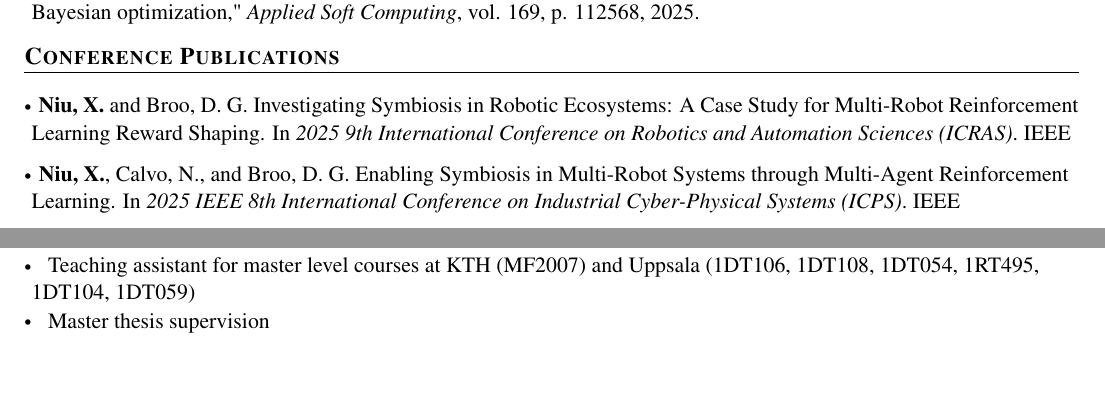
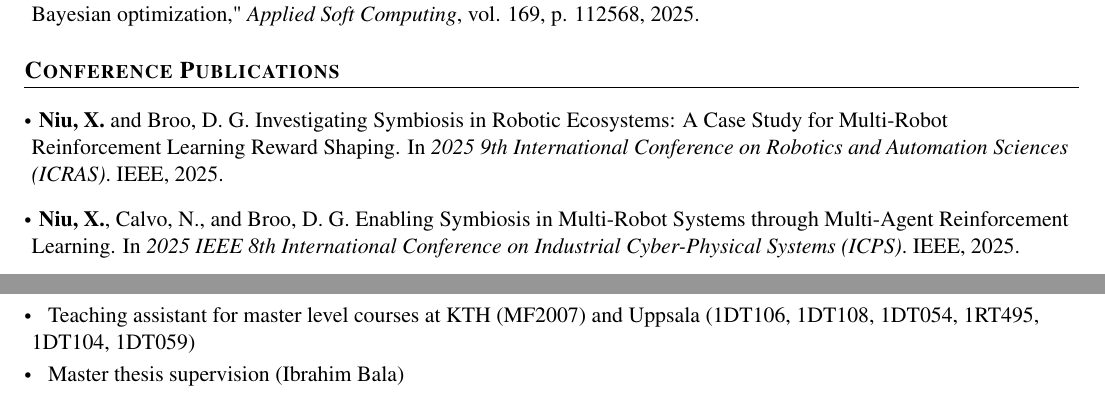
Before and after one commit to n7729697/CV_NIU_Xuezhi, a LaTeX document (main.tex): two parts of the page before the commit and two parts of page 1 of 2 after it, joined at a grey line, cut so that both start at the same text, the shorter picture padded with empty space. Compiled offline with pdfLaTeX.

Commit message:
Updates from Overleaf

```diff
--- a/main.tex
+++ b/main.tex
@@ -199,9 +199,9 @@
 \section{\textbf{Conference Publications}}
 \resumeSubHeadingListStart
 \vspace{3mm}
-  \item \hspace{0.3mm} \textbf{Niu, X.} and Broo, D. G. Investigating Symbiosis in Robotic Ecosystems: A Case Study for Multi-Robot Reinforcement Learning Reward Shaping. In \textit{2025 9th International Conference on Robotics and Automation Sciences (ICRAS)}. IEEE
-  \item \hspace{0.3mm} \textbf{Niu, X.}, Calvo, N., and Broo, D. G. Enabling Symbiosis in Multi-Robot Systems through Multi-Agent Reinforcement Learning. In \textit{2025 IEEE 8th International Conference on Industrial Cyber-Physical Systems (ICPS)}. IEEE
-  \item \hspace{0.3mm} \textbf{Niu, X.}$^*$, Tan, K.$^*$, Broo, D. G. and Feng, L.. Optimal Gait Control for a Tendon-driven Soft Quadruped Robot by Model-based Reinforcement Learning. In \textit{2025 International Conference on Robotics and Automation (ICRA)}. IEEE
+  \item \hspace{0.3mm} \textbf{Niu, X.} and Broo, D. G. Investigating Symbiosis in Robotic Ecosystems: A Case Study for Multi-Robot Reinforcement Learning Reward Shaping. In \textit{2025 9th International Conference on Robotics and Automation Sciences (ICRAS)}. IEEE, 2025.
+  \item \hspace{0.3mm} \textbf{Niu, X.}, Calvo, N., and Broo, D. G. Enabling Symbiosis in Multi-Robot Systems through Multi-Agent Reinforcement Learning. In \textit{2025 IEEE 8th International Conference on Industrial Cyber-Physical Systems (ICPS)}. IEEE, 2025.
+  \item \hspace{0.3mm} \textbf{Niu, X.}$^*$, Tan, K.$^*$, Broo, D. G. and Feng, L.. Optimal Gait Control for a Tendon-driven Soft Quadruped Robot by Model-based Reinforcement Learning. In \textit{2025 International Conference on Robotics and Automation (ICRA)}. IEEE, 2025.
 \resumeSubHeadingListEnd
 \vspace{-5.5mm}
 
@@ -221,7 +221,7 @@
   \vspace{-0.5em}
   \item \hspace{0.5em} Teaching assistant for master level courses at KTH (\href{https://www.kth.se/student/kurser/kurs/MF2007}{MF2007}) and Uppsala (\href{https://www.uu.se/en/study/course?query=1DT106}{1DT106}, \href{https://www.uu.se/en/study/course?query=1DT108}{1DT108}, \href{https://www.uu.se/en/study/course?query=1DT054}{1DT054},
   \href{https://www.uu.se/en/study/course?query=1RT495}{1RT495}, \href{https://www.uu.se/en/study/course?query=1DT104}{1DT104}, \href{https://www.uu.se/en/study/course?query=1DT059}{1DT059})
-  \vspace{-0.6em}\item \hspace{0.5em} Master thesis supervision
+  \vspace{-0.6em}\item \hspace{0.5em} Master thesis supervision (\href{https://urn.kb.se/resolve?urn=urn:nbn:se:uu:diva-562947}{Ibrahim Bala})
   % \vspace{-0.6em}\item \hspace{0.5em} Teaching assistant for undergraduate level courses at CityU (\href{https://www.cityu.edu.hk/catalogue/ug/current/course/PHY1201.htm}{AP1201})
   \vspace{-0.6em}
 \resumeSubHeadingListEnd
```
Also changed, not shown: main.tex (6 more changed lines).
